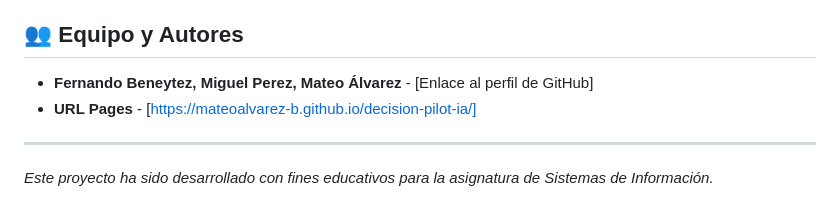
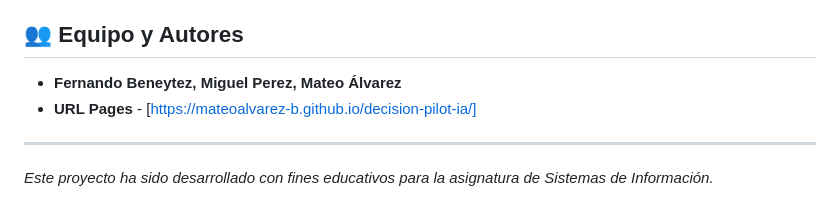
Before and after one commit to MateoAlvarez-B/decision-pilot-ia, a Markdown page: README.md, the part around the change. Drawn GitHub-style.

```diff
--- a/README.md
+++ b/README.md
@@ -46,7 +46,7 @@ Para publicar esta aplicación:
 * **Propósito Educativo:** Está diseñada para el aprendizaje y la prototipación, no para entornos de producción crítica.
 
 ## 👥 Equipo y Autores
-* **Fernando Beneytez, Miguel Perez, Mateo Álvarez** - [Enlace al perfil de GitHub]
+* **Fernando Beneytez, Miguel Perez, Mateo Álvarez**
 * **URL Pages** - [https://mateoalvarez-b.github.io/decision-pilot-ia/]
 ---
 *Este proyecto ha sido desarrollado con fines educativos para la asignatura de Sistemas de Información.*
```
